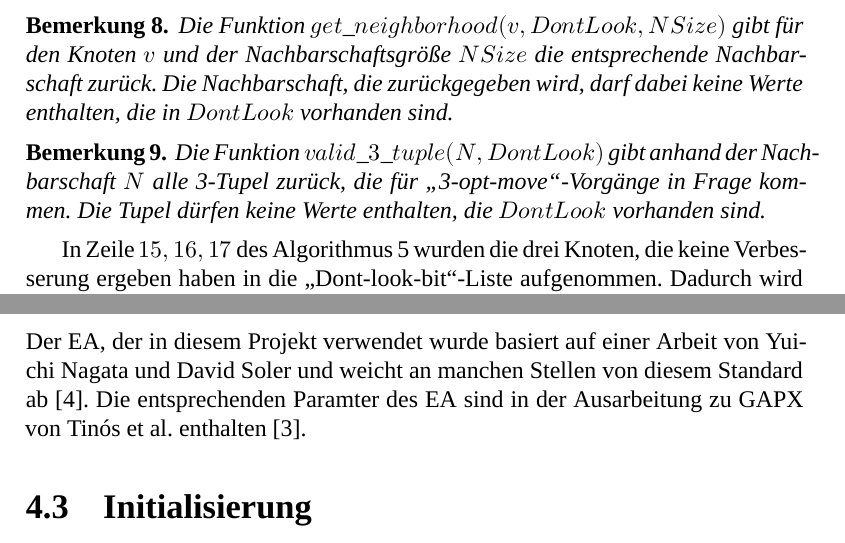
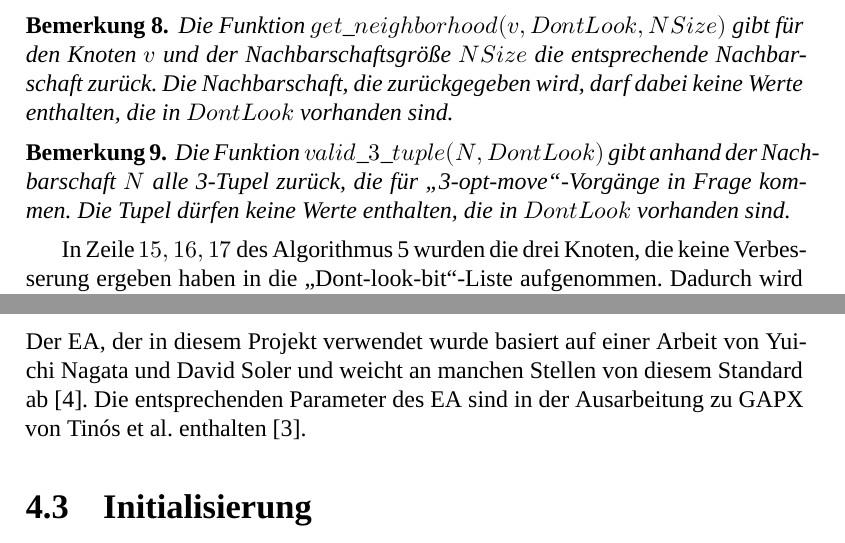
Before and after one commit to jnboehm/evol-erlang, a LaTeX thesis (doc/main.tex, which reads doc/tex/evol.tex, doc/tex/ls3opt.tex): two parts of pages 19 and 22 of 31, joined at a grey line, cut so that both start at the same text. Compiled offline with XeLaTeX; a missing font is replaced by an installed copy or a similar font.

Commit message:
Fix small typos

```diff
--- a/doc/tex/evol.tex
+++ b/doc/tex/evol.tex
@@ -50,7 +50,7 @@ finden.
 Der EA, der in diesem Projekt verwendet wurde basiert auf einer
 Arbeit von Yuichi Nagata und David Soler und weicht an manchen
 Stellen von diesem Standard ab~\cite{nagata}. Die entsprechenden
-Paramter des EA sind in der Ausarbeitung zu GAPX von Tinós et al.
+Parameter des EA sind in der Ausarbeitung zu GAPX von Tinós et al.
 enthalten~\cite{gapx}.
 
 \begin{algorithm}
--- a/doc/tex/ls3opt.tex
+++ b/doc/tex/ls3opt.tex
@@ -229,7 +229,7 @@ Algorithmus ist beendet, wenn alle Knoten aus der Rundreise in der
 \begin{bem}
 Die Funktion $valid\_3\_tuple(N, DontLook)$ gibt anhand der
   Nachbarschaft $N$ alle 3-Tupel zurück, die für „3-opt-move“-Vorgänge
-  in Frage kommen. Die Tupel dürfen keine Werte enthalten, die
+  in Frage kommen. Die Tupel dürfen keine Werte enthalten, die in
   $DontLook$ vorhanden sind.
 \end{bem}
 In Zeile $15,16,17$ des Algorithmus 5 wurden die drei Knoten, die keine
```
Also changed, not shown: doc/tex/ls3opt.tex (6 more changed lines).
